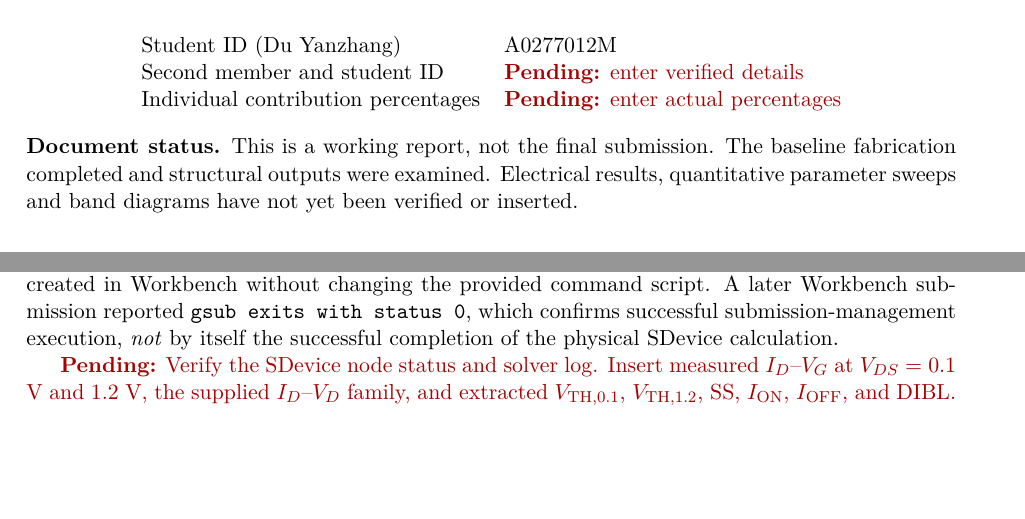
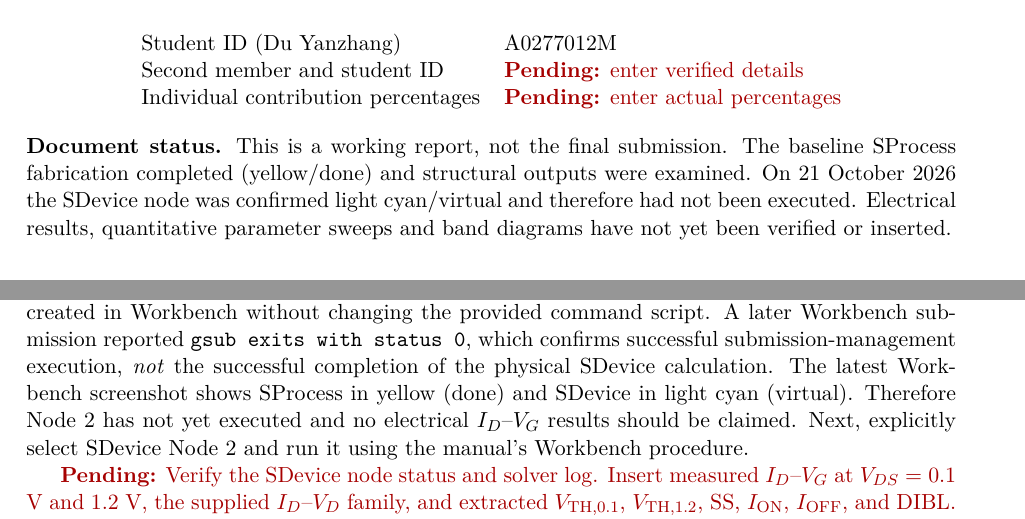
Before and after one commit to Makise-okabe/EE4435_report, a LaTeX document (main.tex): two parts of pages 1 and 4 of 5, joined at a grey line, cut so that both start at the same text, the shorter picture padded with empty space. Compiled offline with pdfLaTeX.

Commit message:
Clarify SDevice node is virtual, not executed; retain SProcess completion evidence

```diff
--- a/main.tex
+++ b/main.tex
@@ -25,7 +25,7 @@ Second member and student ID & \pending{enter verified details}\\
 Individual contribution percentages & \pending{enter actual percentages}\\
 \end{tabular}
 \end{center}
-\noindent\textbf{Document status.} This is a working report, not the final submission. The baseline fabrication completed and structural outputs were examined. Electrical results, quantitative parameter sweeps and band diagrams have not yet been verified or inserted.
+\noindent\textbf{Document status.} This is a working report, not the final submission. The baseline SProcess fabrication completed (yellow/done) and structural outputs were examined. On 21 October 2026 the SDevice node was confirmed light cyan/virtual and therefore had not been executed. Electrical results, quantitative parameter sweeps and band diagrams have not yet been verified or inserted.
 
 \tableofcontents
 \section{Objective and methodology}
@@ -72,7 +72,7 @@ The final activation step is specified as ten seconds in the supplied process sc
 The displayed scalar \texttt{NetActive} represents net electrically active doping, with donor and acceptor signs distinguished. It is not the same quantity as free electron concentration. The TDR views provide qualitative fabrication evidence; numerical implant profiles and extracted terminal characteristics must be separately quantified before making performance claims.
 
 \subsection{Baseline SDevice results}
-The original \texttt{SDevice\_IdVg.txt} was entered in the SDevice tool. The initial preprocessing failure involved the Workbench placeholder \texttt{@vd@} appearing in a script comment; the \texttt{vd} parameter was created in Workbench without changing the provided command script. A later Workbench submission reported \texttt{gsub exits with status 0}, which confirms successful submission-management execution, \emph{not} by itself the successful completion of the physical SDevice calculation.
+The original \texttt{SDevice\_IdVg.txt} was entered in the SDevice tool. The initial preprocessing failure involved the Workbench placeholder \texttt{@vd@} appearing in a script comment; the \texttt{vd} parameter was created in Workbench without changing the provided command script. A later Workbench submission reported \texttt{gsub exits with status 0}, which confirms successful submission-management execution, \emph{not} the successful completion of the physical SDevice calculation. The latest Workbench screenshot shows SProcess in yellow (done) and SDevice in light cyan (virtual). Therefore Node 2 has not yet executed and no electrical $I_D$--$V_G$ results should be claimed. Next, explicitly select SDevice Node 2 and run it using the manual's Workbench procedure.
 
 \pending{Verify the SDevice node status and solver log. Insert measured $I_D$--$V_G$ at $V_{DS}=0.1$ V and $1.2$ V, the supplied $I_D$--$V_D$ family, and extracted $V_{\mathrm{TH},0.1}$, $V_{\mathrm{TH},1.2}$, SS, $I_{\mathrm{ON}}$, $I_{\mathrm{OFF}}$, and DIBL. State the extraction conventions.}
 
```
